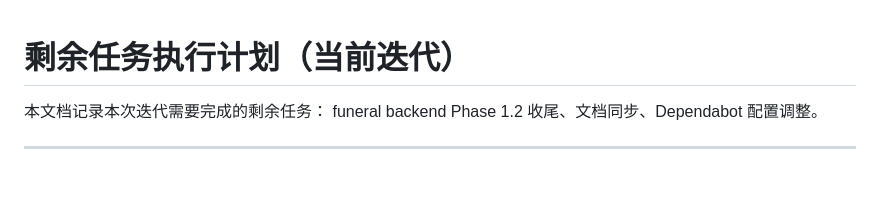
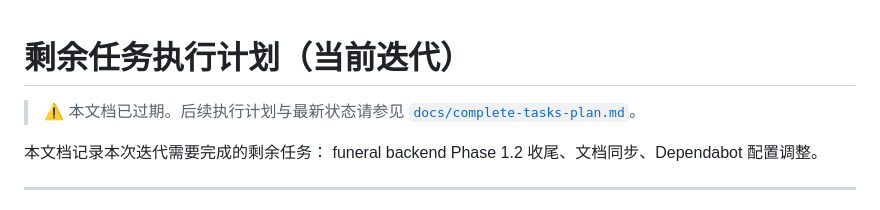
Before and after one commit to oci-j/funeral, a Markdown page: docs/remaining-tasks-plan.md, the part around the change. GitHub-like rendering; blank space fills up the shorter version.

```diff
--- a/docs/remaining-tasks-plan.md
+++ b/docs/remaining-tasks-plan.md
@@ -1,4 +1,6 @@
 # 剩余任务执行计划（当前迭代）
+
+> ⚠️ 本文档已过期。后续执行计划与最新状态请参见 [`docs/complete-tasks-plan.md`](./complete-tasks-plan.md)。
 
 本文档记录本次迭代需要完成的剩余任务： funeral backend Phase 1.2 收尾、文档同步、Dependabot 配置调整。
 
```
Also changed, not shown: CLAUDE.md (+20 -5 lines), README.md (+35 -52 lines).
